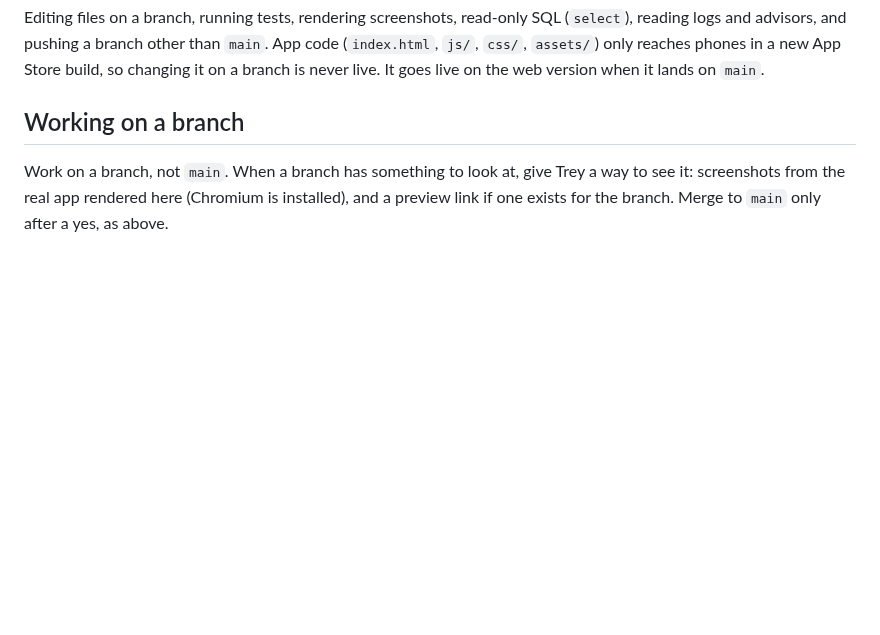
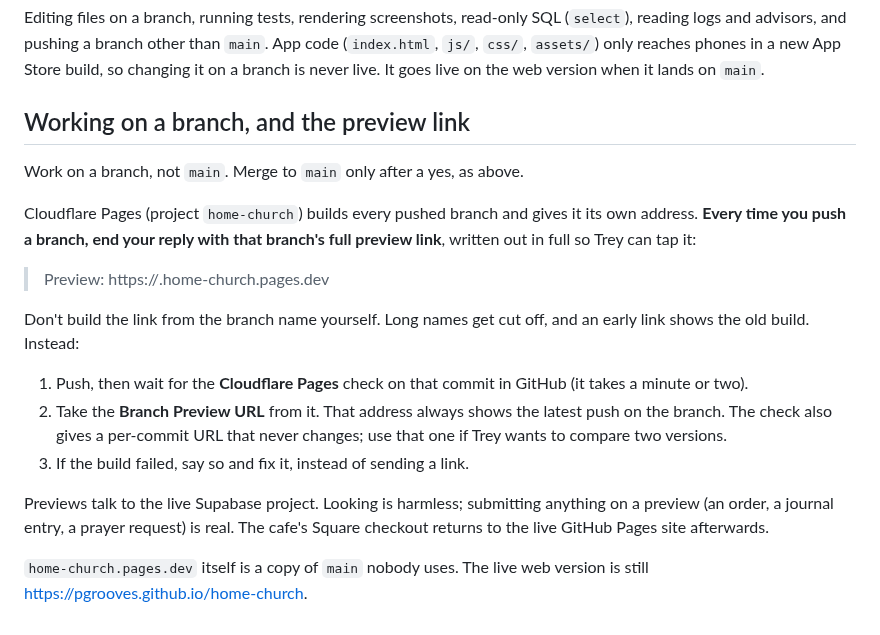
Before and after one commit to pgrooves/home-church, a Markdown page: CLAUDE.md, the part around the change. Drawn GitHub-style; blank space fills up the shorter version.

Commit message:
CLAUDE.md: send the Cloudflare preview link after every branch push
Co-Authored-By: Claude Opus 5.5 <noreply@anthropic.com>
Claude-Session: https://claude.ai/code/session_0154HAkwyK4QJ7GBHaaKJJW7

```diff
--- a/CLAUDE.md
+++ b/CLAUDE.md
@@ -64,9 +64,29 @@ SQL (`select`), reading logs and advisors, and pushing a branch other than
 in a new App Store build, so changing it on a branch is never live. It goes
 live on the web version when it lands on `main`.
 
-## Working on a branch
+## Working on a branch, and the preview link
 
-Work on a branch, not `main`. When a branch has something to look at, give
-Trey a way to see it: screenshots from the real app rendered here (Chromium
-is installed), and a preview link if one exists for the branch. Merge to
-`main` only after a yes, as above.
+Work on a branch, not `main`. Merge to `main` only after a yes, as above.
+
+Cloudflare Pages (project `home-church`) builds every pushed branch and
+gives it its own address. **Every time you push a branch, end your reply
+with that branch's full preview link**, written out in full so Trey can tap it:
+
+> Preview: https://<branch-alias>.home-church.pages.dev
+
+Don't build the link from the branch name yourself. Long names get cut off,
+and an early link shows the old build. Instead:
+
+1. Push, then wait for the **Cloudflare Pages** check on that commit in
+   GitHub (it takes a minute or two).
+2. Take the **Branch Preview URL** from it. That address always shows the
+   latest push on the branch. The check also gives a per-commit URL that
+   never changes; use that one if Trey wants to compare two versions.
+3. If the build failed, say so and fix it, instead of sending a link.
+
+Previews talk to the live Supabase project. Looking is harmless; submitting
+anything on a preview (an order, a journal entry, a prayer request) is real.
+The cafe's Square checkout returns to the live GitHub Pages site afterwards.
+
+`home-church.pages.dev` itself is a copy of `main` nobody uses. The live web
+version is still https://pgrooves.github.io/home-church.
```
